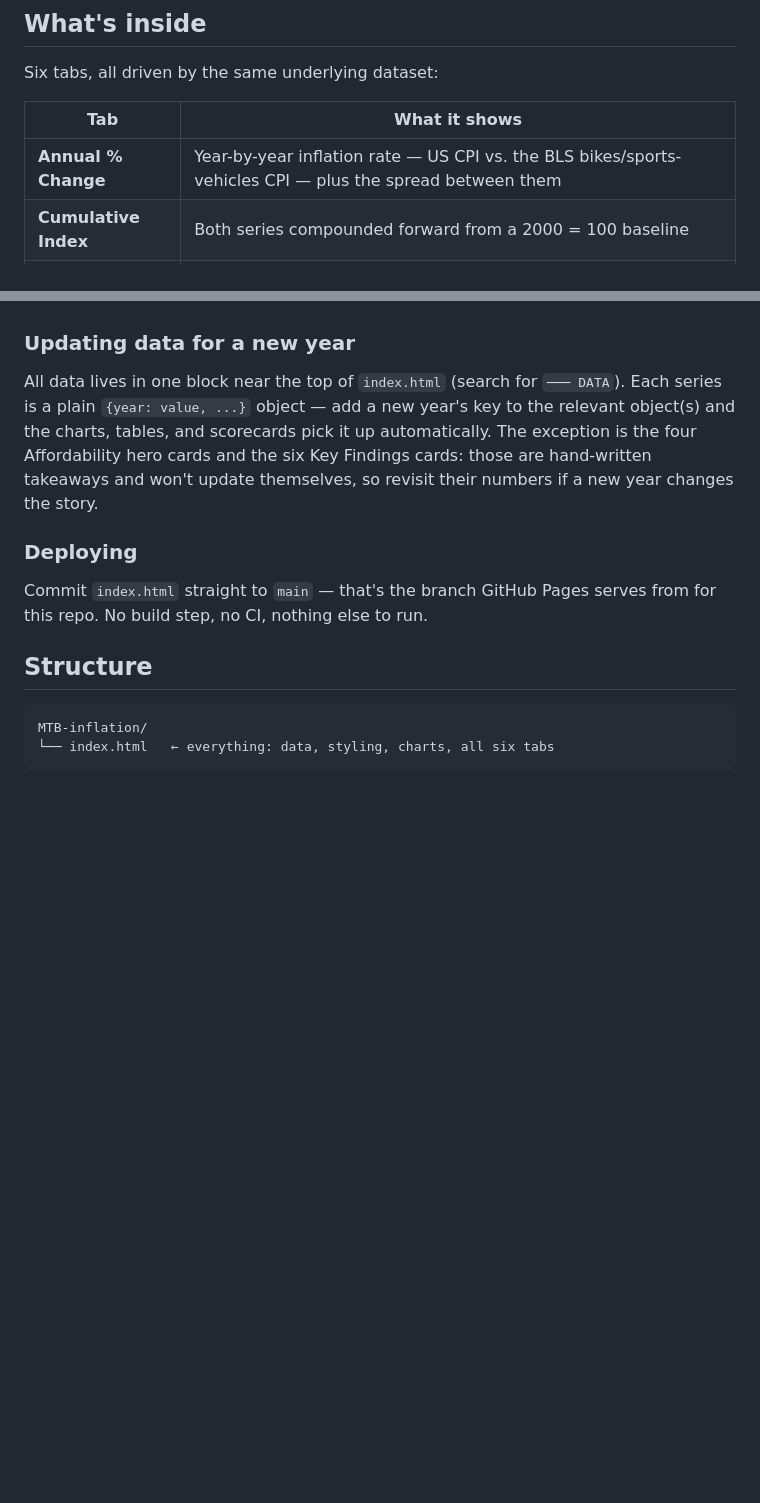
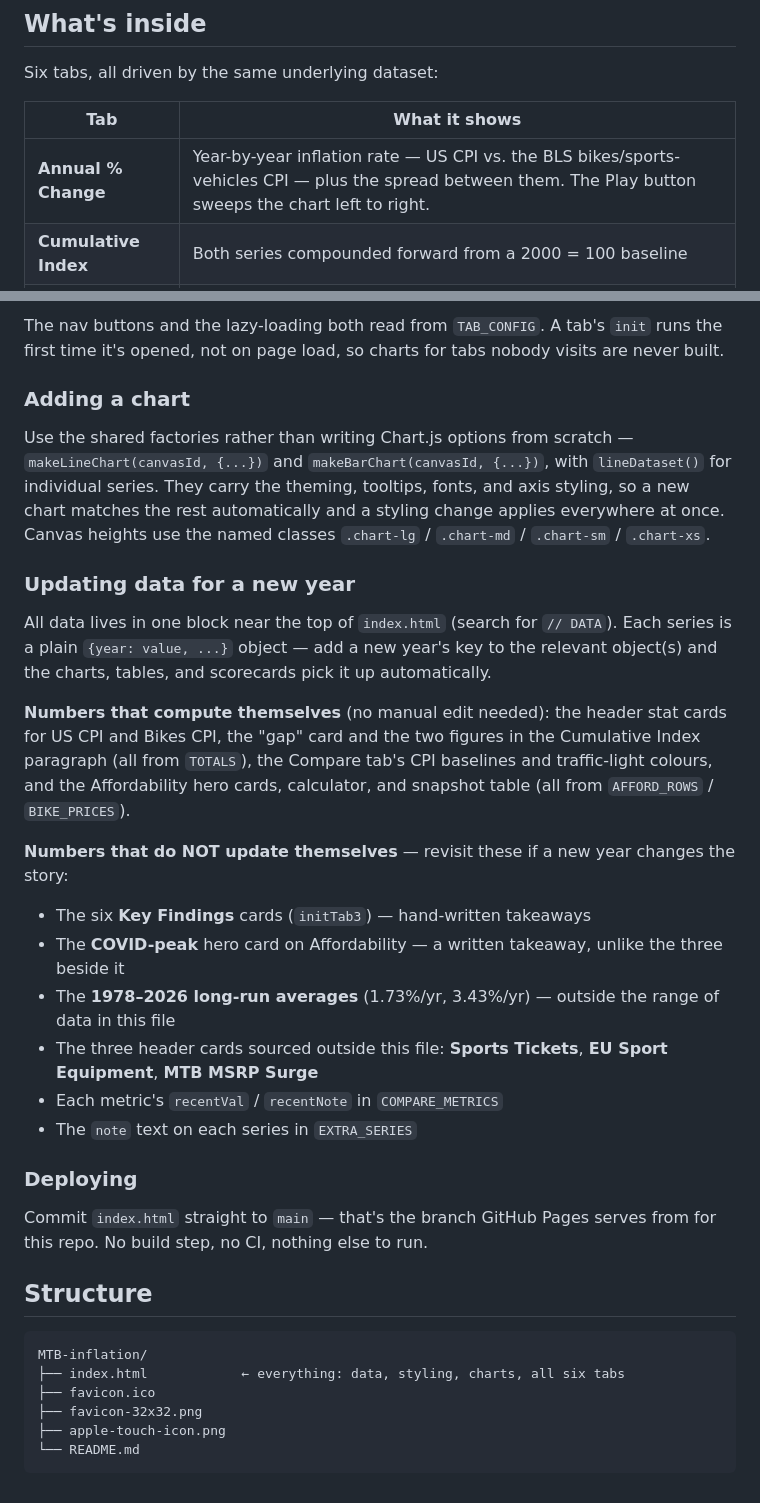
Before and after one commit to postmillennium-MTB/MTB-inflation, a Markdown page: README.md, 2 parts joined by grey strips. Rendered like a GitHub page; blank space fills up the shorter version.

````diff
--- a/README.md
+++ b/README.md
@@ -12,7 +12,7 @@ Six tabs, all driven by the same underlying dataset:
 
 | Tab | What it shows |
 |---|---|
-| **Annual % Change** | Year-by-year inflation rate — US CPI vs. the BLS bikes/sports-vehicles CPI — plus the spread between them |
+| **Annual % Change** | Year-by-year inflation rate — US CPI vs. the BLS bikes/sports-vehicles CPI — plus the spread between them. The Play button sweeps the chart left to right. |
 | **Cumulative Index** | Both series compounded forward from a 2000 = 100 baseline |
 | **COVID Era** | A 2017–2025 zoom-in with markers at the COVID, price-peak, and bust years, plus a timeline of the tariff/freight/demand events behind them |
 | **Key Findings** | Six written takeaways, plus a comparison table against golf equipment, sporting-event tickets, and EU sport equipment |
@@ -69,12 +120,36 @@ instant GitHub serves it, nothing to compile.
+The nav buttons and the lazy-loading both read from `TAB_CONFIG`. A tab's `init` runs the
+first time it's opened, not on page load, so charts for tabs nobody visits are never built.
+
+### Adding a chart
+
+Use the shared factories rather than writing Chart.js options from scratch —
+`makeLineChart(canvasId, {...})` and `makeBarChart(canvasId, {...})`, with `lineDataset()`
+for individual series. They carry the theming, tooltips, fonts, and axis styling, so a new
+chart matches the rest automatically and a styling change applies everywhere at once.
+Canvas heights use the named classes `.chart-lg` / `.chart-md` / `.chart-sm` / `.chart-xs`.
+
 ### Updating data for a new year
-All data lives in one block near the top of `index.html` (search for `─── DATA`). Each
-series is a plain `{year: value, ...}` object — add a new year's key to the relevant
-object(s) and the charts, tables, and scorecards pick it up automatically. The exception
-is the four Affordability hero cards and the six Key Findings cards: those are hand-written
-takeaways and won't update themselves, so revisit their numbers if a new year changes the
-story.
+
+All data lives in one block near the top of `index.html` (search for `// DATA`). Each series
+is a plain `{year: value, ...}` object — add a new year's key to the relevant object(s) and
+the charts, tables, and scorecards pick it up automatically.
+
+**Numbers that compute themselves** (no manual edit needed): the header stat cards for US CPI
+and Bikes CPI, the "gap" card and the two figures in the Cumulative Index paragraph (all from
+`TOTALS`), the Compare tab's CPI baselines and traffic-light colours, and the Affordability
+hero cards, calculator, and snapshot table (all from `AFFORD_ROWS` / `BIKE_PRICES`).
+
+**Numbers that do NOT update themselves** — revisit these if a new year changes the story:
+
+- The six **Key Findings** cards (`initTab3`) — hand-written takeaways
+- The **COVID-peak** hero card on Affordability — a written takeaway, unlike the three beside it
+- The **1978–2026 long-run averages** (1.73%/yr, 3.43%/yr) — outside the range of data in this file
+- The three header cards sourced outside this file: **Sports Tickets**, **EU Sport Equipment**, **MTB MSRP Surge**
+- Each metric's `recentVal` / `recentNote` in `COMPARE_METRICS`
+- The `note` text on each series in `EXTRA_SERIES`
 
 ### Deploying
+
 Commit `index.html` straight to `main` — that's the branch GitHub Pages serves from for
 this repo. No build step, no CI, nothing else to run.
 
@@ -82,5 +157,9 @@ this repo. No build step, no CI, nothing else to run.
 
 ```
 MTB-inflation/
-└── index.html   ← everything: data, styling, charts, all six tabs
+├── index.html            ← everything: data, styling, charts, all six tabs
+├── favicon.ico
+├── favicon-32x32.png
+├── apple-touch-icon.png
+└── README.md
 ```
````
Also changed, not shown: other parts of README.md (+56 -5 lines).
